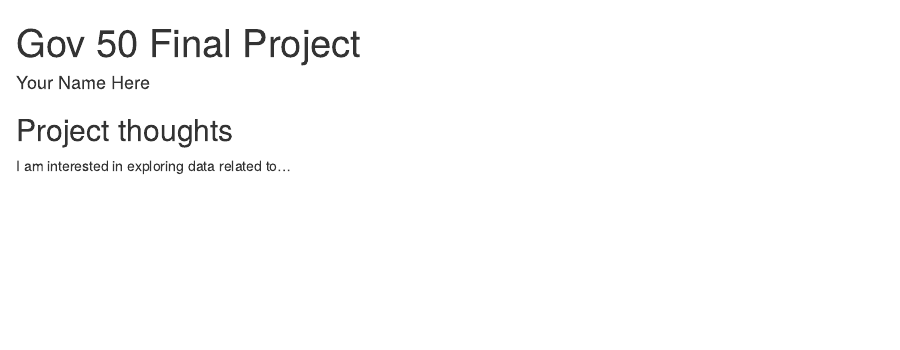
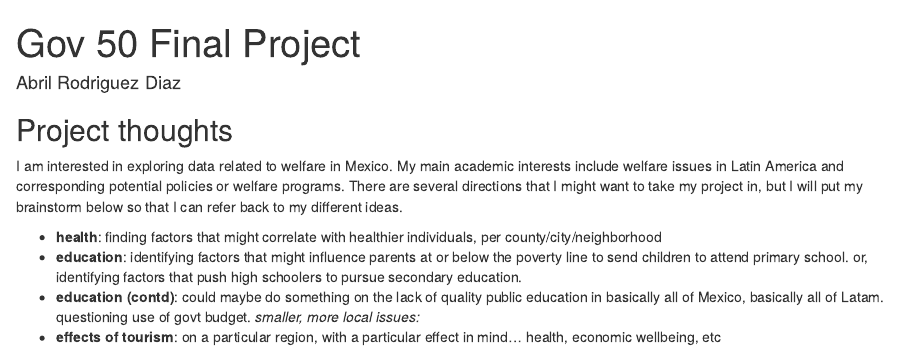
Before and after one commit to abril-rodriguez-diaz/gov50-final-project, an R Markdown document (index.Rmd): the page in a window 1100 px wide, from its top. Rendered offline with R 4.5, knitr and Pandoc, with nearby package versions; drawn as R Markdown's standard HTML page in place of the format the file asks for.

Commit message:
first commit of brainstorm for final project

```diff
--- a/index.Rmd
+++ b/index.Rmd
@@ -1,14 +1,18 @@
 ---
 title: "Gov 50 Final Project"
-author: "Your Name Here"
-description: "My final project"
+author: "Abril Rodriguez Diaz"
+description: "My final project ideas"
 output:
   distill::distill_article:
     self_contained: false
 ---
 
-
-
 ## Project thoughts
 
-I am interested in exploring data related to...
+I am interested in exploring data related to welfare in Mexico. My main academic interests include welfare issues in Latin America and corresponding potential policies or welfare programs. There are several directions that I might want to take my project in, but I will put my brainstorm below so that I can refer back to my different ideas.
+
+* **health**: finding factors that might correlate with healthier individuals, per county/city/neighborhood
+* **education**: identifying factors that might influence parents at or below the poverty line to send children to attend primary school. or, identifying factors that push high schoolers to pursue secondary education.
+* **education (contd)**: could maybe do something on the lack of quality public education in basically all of Mexico, basically all of Latam. questioning use of govt budget.
+*smaller, more local issues:*
+* **effects of tourism**: on a particular region, with a particular effect in mind... health, economic wellbeing, etc
```
Also changed, not shown: index.html.
